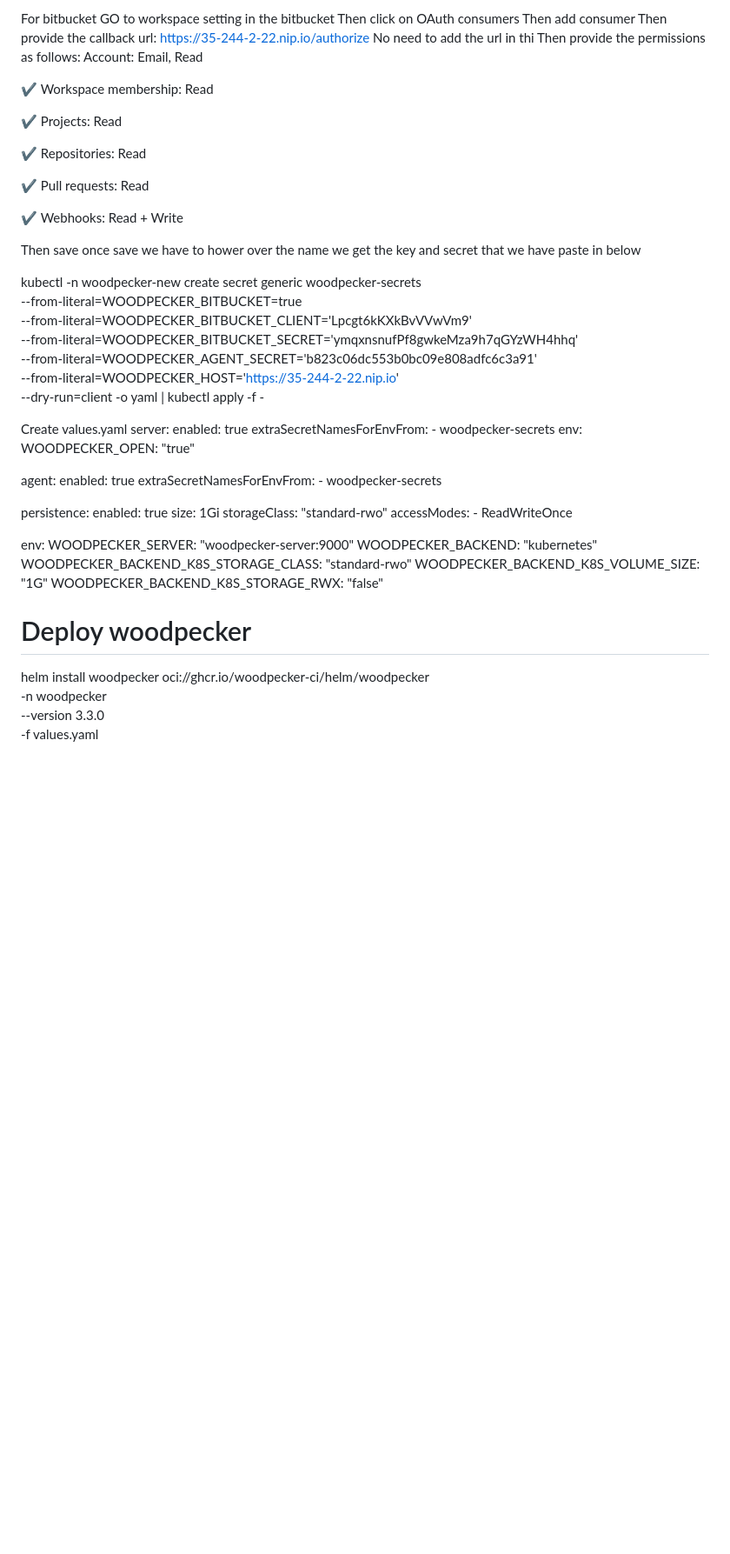
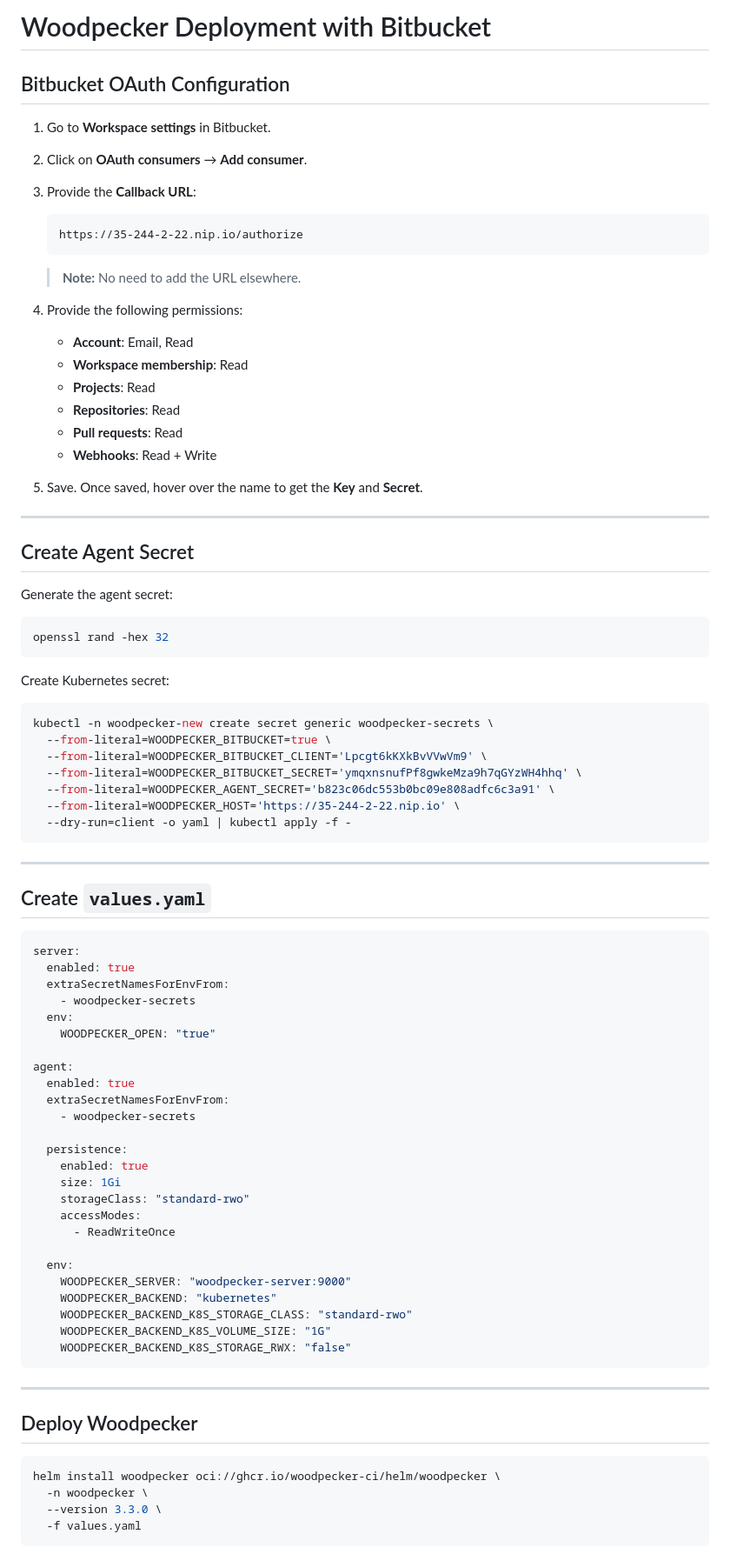
Before and after one commit to atulghodmare777/my-project, a Markdown page: woodpecker-ci.md, the part around one of its changes. Shown at 87% size. Rendered like a GitHub page; blank space fills up the shorter version.

````diff
--- a/woodpecker-ci.md
+++ b/woodpecker-ci.md
@@ -1,24 +1,33 @@
-For bitbucket
-GO to workspace setting in the bitbucket
-Then click on OAuth consumers
-Then add consumer
-Then provide the callback url: https://35-244-2-22.nip.io/authorize
-No need to add the url in thi
-Then provide the permissions as follows:
-Account: Email, Read
+# Woodpecker Deployment with Bitbucket
 
-✔️ Workspace membership: Read
+## Bitbucket OAuth Configuration
+1. Go to **Workspace settings** in Bitbucket.
+2. Click on **OAuth consumers** → **Add consumer**.
+3. Provide the **Callback URL**:
+   ```
+   https://35-244-2-22.nip.io/authorize
+   ```
+   > **Note:** No need to add the URL elsewhere.
+4. Provide the following permissions:
+   - **Account**: Email, Read
+   - **Workspace membership**: Read
+   - **Projects**: Read
+   - **Repositories**: Read
+   - **Pull requests**: Read
+   - **Webhooks**: Read + Write
 
-✔️ Projects: Read
+5. Save. Once saved, hover over the name to get the **Key** and **Secret**.
 
-✔️ Repositories: Read
+---
 
-✔️ Pull requests: Read
+## Create Agent Secret
+Generate the agent secret:
+```bash
+openssl rand -hex 32
+```
 
-✔️ Webhooks: Read + Write
-
-Then save once save we have to hower over the name we get the key and secret that we have paste in below
-
+Create Kubernetes secret:
+```bash
 kubectl -n woodpecker-new create secret generic woodpecker-secrets \
   --from-literal=WOODPECKER_BITBUCKET=true \
   --from-literal=WOODPECKER_BITBUCKET_CLIENT='Lpcgt6kKXkBvVVwVm9' \
@@ -26,8 +35,12 @@ kubectl -n woodpecker-new create secret generic woodpecker-secrets \
   --from-literal=WOODPECKER_AGENT_SECRET='b823c06dc553b0bc09e808adfc6c3a91' \
   --from-literal=WOODPECKER_HOST='https://35-244-2-22.nip.io' \
   --dry-run=client -o yaml | kubectl apply -f -
+```
 
-Create values.yaml
+---
+
+## Create `values.yaml`
+```yaml
 server:
   enabled: true
   extraSecretNamesForEnvFrom:
@@ -53,10 +66,15 @@ agent:
     WOODPECKER_BACKEND_K8S_STORAGE_CLASS: "standard-rwo"
     WOODPECKER_BACKEND_K8S_VOLUME_SIZE: "1G"
     WOODPECKER_BACKEND_K8S_STORAGE_RWX: "false"
+```
 
-# Deploy woodpecker
+---
+
+## Deploy Woodpecker
+```bash
 helm install woodpecker oci://ghcr.io/woodpecker-ci/helm/woodpecker \
   -n woodpecker \
   --version 3.3.0 \
   -f values.yaml
+```
 
````
Also changed, not shown: other parts of woodpecker-ci.md (+40 -10 lines).
